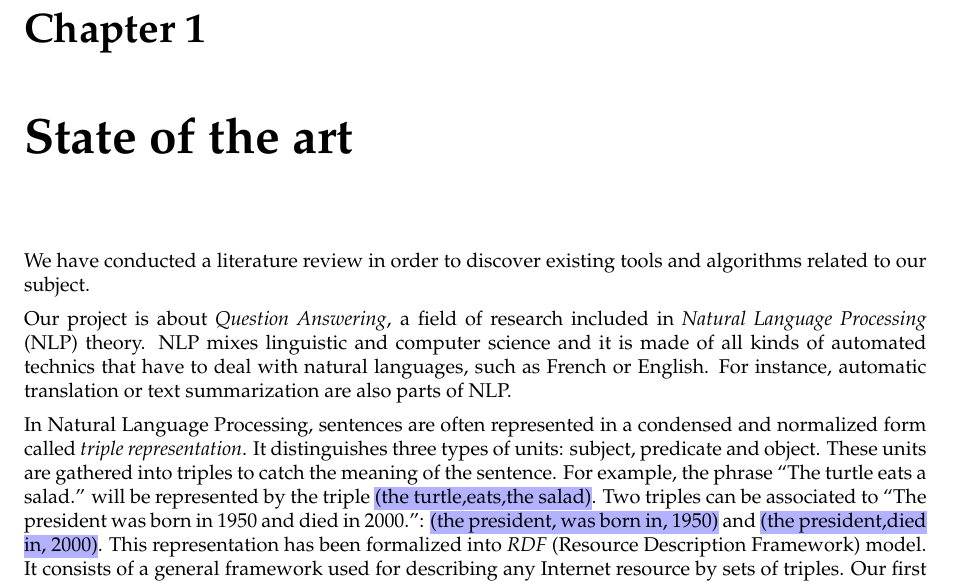
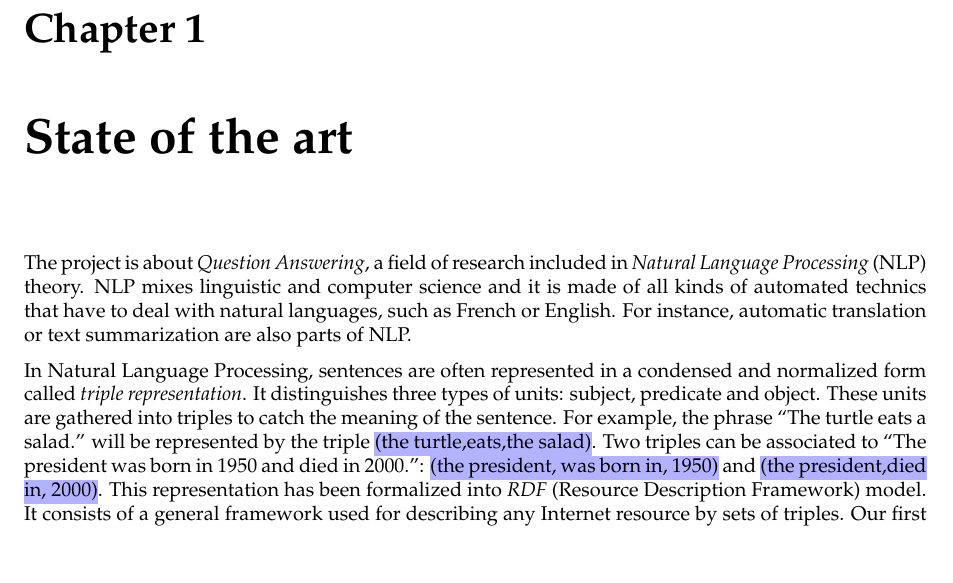
Before and after one commit to ProjetPP/Papers, a LaTeX thesis (MidtermReport/main.tex, which reads MidtermReport/stateofart.tex): part of page 4 of 23, cut so that both start at the same text, the shorter picture padded with empty space. Compiled offline with pdfLaTeX.

Commit message:
I think this sentence is not very useful.

```diff
--- a/MidtermReport/stateofart.tex
+++ b/MidtermReport/stateofart.tex
@@ -1,6 +1,4 @@
-We have conducted a literature review in order to discover existing tools and algorithms related to our subject.
-
-Our project is about \textit{Question Answering}, a field of research included in \textit{Natural Language Processing} (NLP) theory. NLP mixes linguistic and computer science and it is made of all kinds of automated technics that have to deal with natural languages, such as French or English. For instance, automatic translation or text summarization are also parts of NLP.
+The project is about \textit{Question Answering}, a field of research included in \textit{Natural Language Processing} (NLP) theory. NLP mixes linguistic and computer science and it is made of all kinds of automated technics that have to deal with natural languages, such as French or English. For instance, automatic translation or text summarization are also parts of NLP.
 
 In Natural Language Processing, sentences are often represented in a condensed and normalized form called \textit{triple representation}. It distinguishes three types of units: subject, predicate and object. These units are gathered into triples to catch the meaning of the sentence. For example, the phrase ``The turtle eats a salad.'' will be represented by the triple \hl{(the turtle,eats,the salad)}. Two triples can be associated to ``The president was born in 1950 and died in 2000.'': \hl{(the president, was born in, 1950)} and \hl{(the president,died in, 2000)}. This representation has been formalized into \textit{RDF} (Resource Description Framework) model. It consists of a general framework used for describing any Internet resource by sets of triples. Our first goal is to parse questions in order to get their triples representation.
 
```
